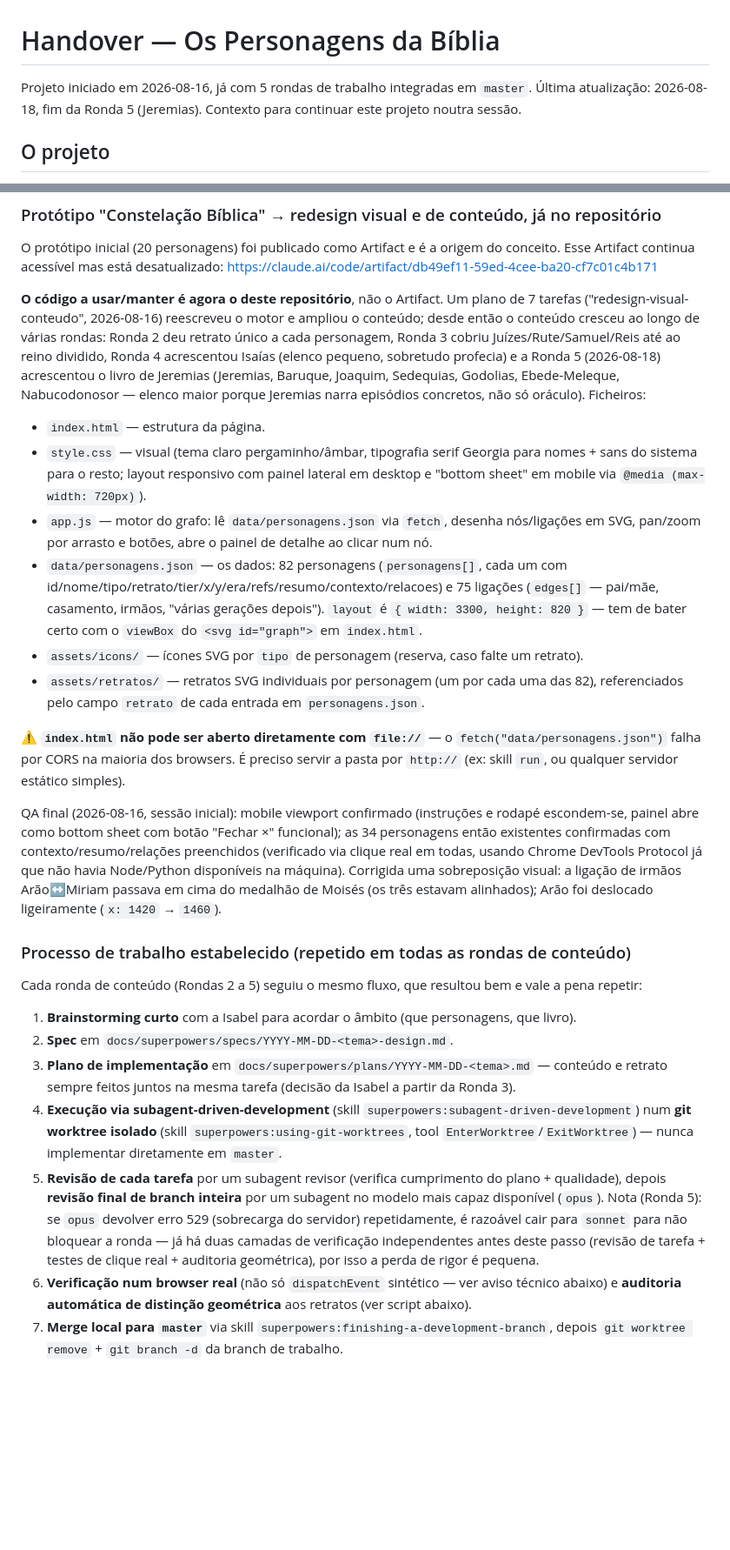
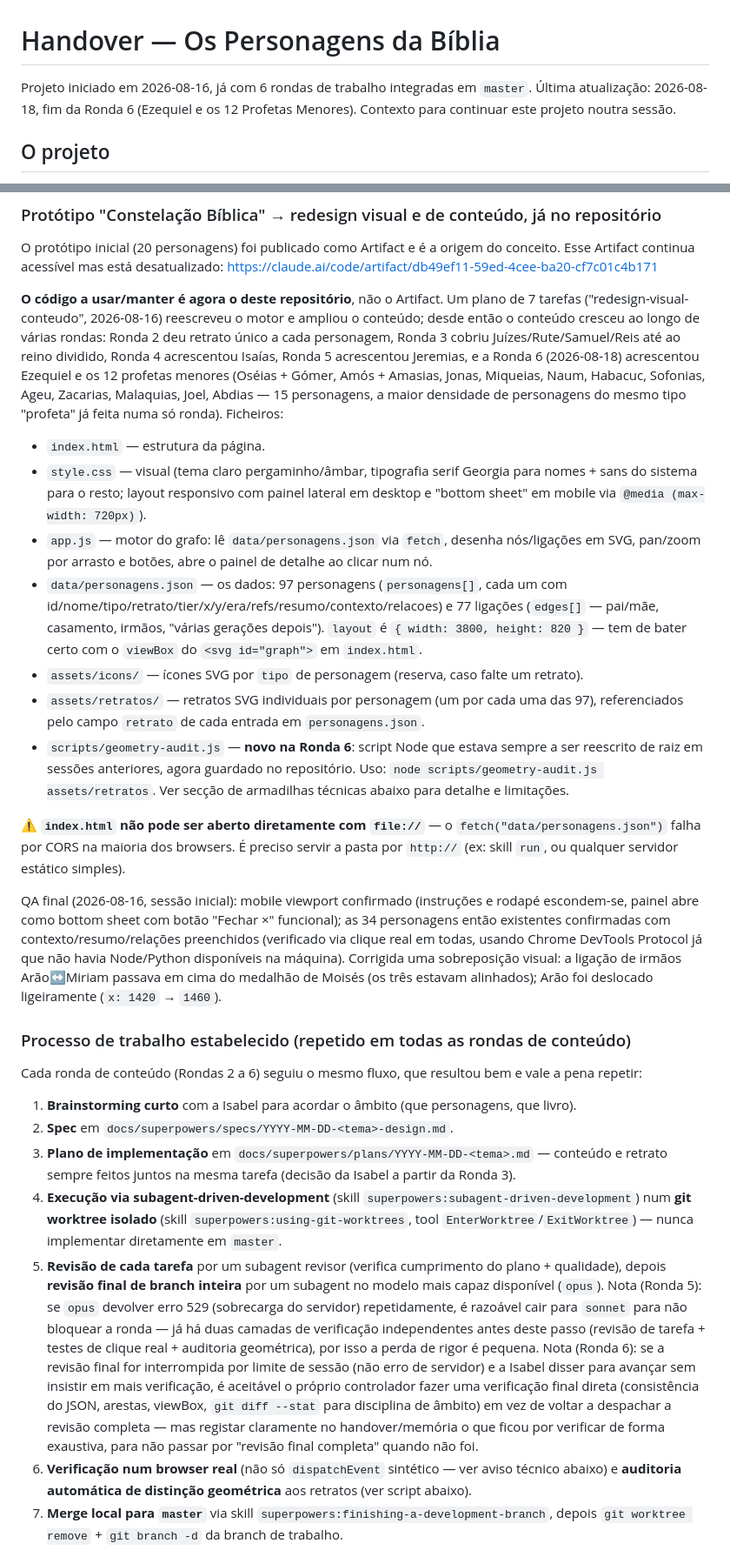
Before and after one commit to joaojosedacostafernandes/quemequemnabiblia, a Markdown page: handover.md, 2 parts joined by grey strips. Shown at 87% size. GitHub-like rendering; blank space fills up the shorter version.

```diff
--- a/handover.md
+++ b/handover.md
@@ -1,6 +1,6 @@
 # Handover — Os Personagens da Bíblia
 
-Projeto iniciado em 2026-08-16, já com 5 rondas de trabalho integradas em `master`. Última atualização: 2026-08-18, fim da Ronda 5 (Jeremias). Contexto para continuar este projeto noutra sessão.
+Projeto iniciado em 2026-08-16, já com 6 rondas de trabalho integradas em `master`. Última atualização: 2026-08-18, fim da Ronda 6 (Ezequiel e os 12 Profetas Menores). Contexto para continuar este projeto noutra sessão.
 
 ## O projeto
 
@@ -22,14 +22,15 @@ Promotora: Isabel, diretora técnica de uma farmácia militar, católica, envolv
 O protótipo inicial (20 personagens) foi publicado como Artifact e é a origem do conceito. Esse Artifact continua acessível mas está desatualizado:
 https://claude.ai/code/artifact/db49ef11-59ed-4cee-ba20-cf7c01c4b171
 
-**O código a usar/manter é agora o deste repositório**, não o Artifact. Um plano de 7 tarefas ("redesign-visual-conteudo", 2026-08-16) reescreveu o motor e ampliou o conteúdo; desde então o conteúdo cresceu ao longo de várias rondas: Ronda 2 deu retrato único a cada personagem, Ronda 3 cobriu Juízes/Rute/Samuel/Reis até ao reino dividido, Ronda 4 acrescentou Isaías (elenco pequeno, sobretudo profecia) e a Ronda 5 (2026-08-18) acrescentou o livro de Jeremias (Jeremias, Baruque, Joaquim, Sedequias, Godolias, Ebede-Meleque, Nabucodonosor — elenco maior porque Jeremias narra episódios concretos, não só oráculo). Ficheiros:
+**O código a usar/manter é agora o deste repositório**, não o Artifact. Um plano de 7 tarefas ("redesign-visual-conteudo", 2026-08-16) reescreveu o motor e ampliou o conteúdo; desde então o conteúdo cresceu ao longo de várias rondas: Ronda 2 deu retrato único a cada personagem, Ronda 3 cobriu Juízes/Rute/Samuel/Reis até ao reino dividido, Ronda 4 acrescentou Isaías, Ronda 5 acrescentou Jeremias, e a Ronda 6 (2026-08-18) acrescentou Ezequiel e os 12 profetas menores (Oséias + Gómer, Amós + Amasias, Jonas, Miqueias, Naum, Habacuc, Sofonias, Ageu, Zacarias, Malaquias, Joel, Abdias — 15 personagens, a maior densidade de personagens do mesmo tipo "profeta" já feita numa só ronda). Ficheiros:
 
 - `index.html` — estrutura da página.
 - `style.css` — visual (tema claro pergaminho/âmbar, tipografia serif Georgia para nomes + sans do sistema para o resto; layout responsivo com painel lateral em desktop e "bottom sheet" em mobile via `@media (max-width: 720px)`).
 - `app.js` — motor do grafo: lê `data/personagens.json` via `fetch`, desenha nós/ligações em SVG, pan/zoom por arrasto e botões, abre o painel de detalhe ao clicar num nó.
-- `data/personagens.json` — os dados: 82 personagens (`personagens[]`, cada um com id/nome/tipo/retrato/tier/x/y/era/refs/resumo/contexto/relacoes) e 75 ligações (`edges[]` — pai/mãe, casamento, irmãos, "várias gerações depois"). `layout` é `{ width: 3300, height: 820 }` — tem de bater certo com o `viewBox` do `<svg id="graph">` em `index.html`.
+- `data/personagens.json` — os dados: 97 personagens (`personagens[]`, cada um com id/nome/tipo/retrato/tier/x/y/era/refs/resumo/contexto/relacoes) e 77 ligações (`edges[]` — pai/mãe, casamento, irmãos, "várias gerações depois"). `layout` é `{ width: 3800, height: 820 }` — tem de bater certo com o `viewBox` do `<svg id="graph">` em `index.html`.
 - `assets/icons/` — ícones SVG por `tipo` de personagem (reserva, caso falte um retrato).
-- `assets/retratos/` — retratos SVG individuais por personagem (um por cada uma das 82), referenciados pelo campo `retrato` de cada entrada em `personagens.json`.
+- `assets/retratos/` — retratos SVG individuais por personagem (um por cada uma das 97), referenciados pelo campo `retrato` de cada entrada em `personagens.json`.
+- `scripts/geometry-audit.js` — **novo na Ronda 6**: script Node que estava sempre a ser reescrito de raiz em sessões anteriores, agora guardado no repositório. Uso: `node scripts/geometry-audit.js assets/retratos`. Ver secção de armadilhas técnicas abaixo para detalhe e limitações.
 
 ⚠️ **`index.html` não pode ser aberto diretamente com `file://`** — o `fetch("data/personagens.json")` falha por CORS na maioria dos browsers. É preciso servir a pasta por `http://` (ex: skill `run`, ou qualquer servidor estático simples).
 
@@ -37,13 +38,13 @@ QA final (2026-08-16, sessão inicial): mobile viewport confirmado (instruções
 
 ### Processo de trabalho estabelecido (repetido em todas as rondas de conteúdo)
 
-Cada ronda de conteúdo (Rondas 2 a 5) seguiu o mesmo fluxo, que resultou bem e vale a pena repetir:
+Cada ronda de conteúdo (Rondas 2 a 6) seguiu o mesmo fluxo, que resultou bem e vale a pena repetir:
 
 1. **Brainstorming curto** com a Isabel para acordar o âmbito (que personagens, que livro).
 2. **Spec** em `docs/superpowers/specs/YYYY-MM-DD-<tema>-design.md`.
 3. **Plano de implementação** em `docs/superpowers/plans/YYYY-MM-DD-<tema>.md` — conteúdo e retrato sempre feitos juntos na mesma tarefa (decisão da Isabel a partir da Ronda 3).
 4. **Execução via subagent-driven-development** (skill `superpowers:subagent-driven-development`) num **git worktree isolado** (skill `superpowers:using-git-worktrees`, tool `EnterWorktree`/`ExitWorktree`) — nunca implementar diretamente em `master`.
-5. **Revisão de cada tarefa** por um subagent revisor (verifica cumprimento do plano + qualidade), depois **revisão final de branch inteira** por um subagent no modelo mais capaz disponível (`opus`). Nota (Ronda 5): se `opus` devolver erro 529 (sobrecarga do servidor) repetidamente, é razoável cair para `sonnet` para não bloquear a ronda — já há duas camadas de verificação independentes antes deste passo (revisão de tarefa + testes de clique real + auditoria geométrica), por isso a perda de rigor é pequena.
+5. **Revisão de cada tarefa** por um subagent revisor (verifica cumprimento do plano + qualidade), depois **revisão final de branch inteira** por um subagent no modelo mais capaz disponível (`opus`). Nota (Ronda 5): se `opus` devolver erro 529 (sobrecarga do servidor) repetidamente, é razoável cair para `sonnet` para não bloquear a ronda — já há duas camadas de verificação independentes antes deste passo (revisão de tarefa + testes de clique real + auditoria geométrica), por isso a perda de rigor é pequena. Nota (Ronda 6): se a revisão final for interrompida por limite de sessão (não erro de servidor) e a Isabel disser para avançar sem insistir em mais verificação, é aceitável o próprio controlador fazer uma verificação final direta (consistência do JSON, arestas, viewBox, `git diff --stat` para disciplina de âmbito) em vez de voltar a despachar a revisão completa — mas registar claramente no handover/memória o que ficou por verificar de forma exaustiva, para não passar por "revisão final completa" quando não foi.
 6. **Verificação num browser real** (não só `dispatchEvent` sintético — ver aviso técnico abaixo) e **auditoria automática de distinção geométrica** aos retratos (ver script abaixo).
 7. **Merge local para `master`** via skill `superpowers:finishing-a-development-branch`, depois `git worktree remove` + `git branch -d` da branch de trabalho.
 8. Atualizar `handover.md` e a memória persistente do projeto no fim.
```
Also changed, not shown: other parts of handover.md (+6 -5 lines).
